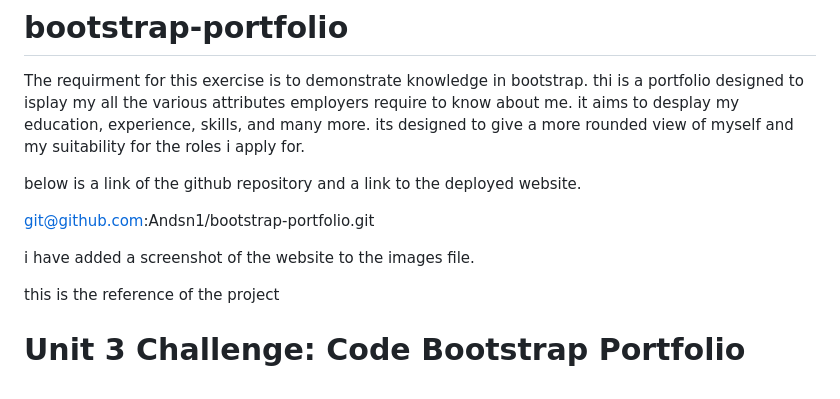
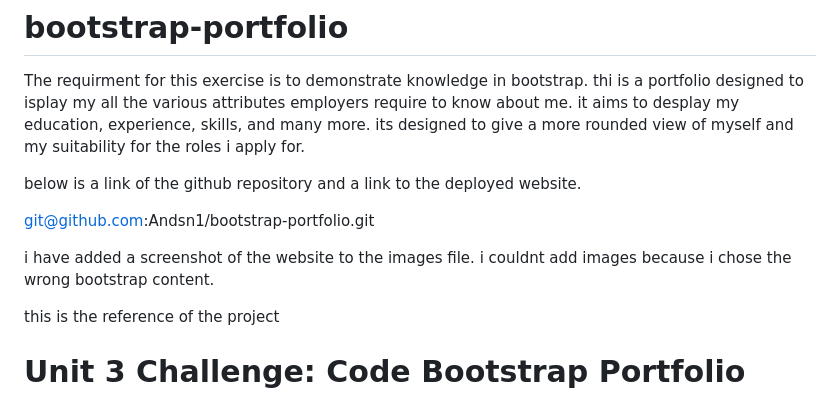
Before and after one commit to Andsn1/bootstrap-portfolio, a Markdown page: README.md, the part around the change. Rendered like a GitHub page.

```diff
--- a/README.md
+++ b/README.md
@@ -9,6 +9,7 @@ below is a link of the github repository and a link to the deployed website.
 git@github.com:Andsn1/bootstrap-portfolio.git
 
 i have added a screenshot of the website to the images file.
+i couldnt add images because i chose the wrong bootstrap content.
 
 this is the reference of the project
 
```
